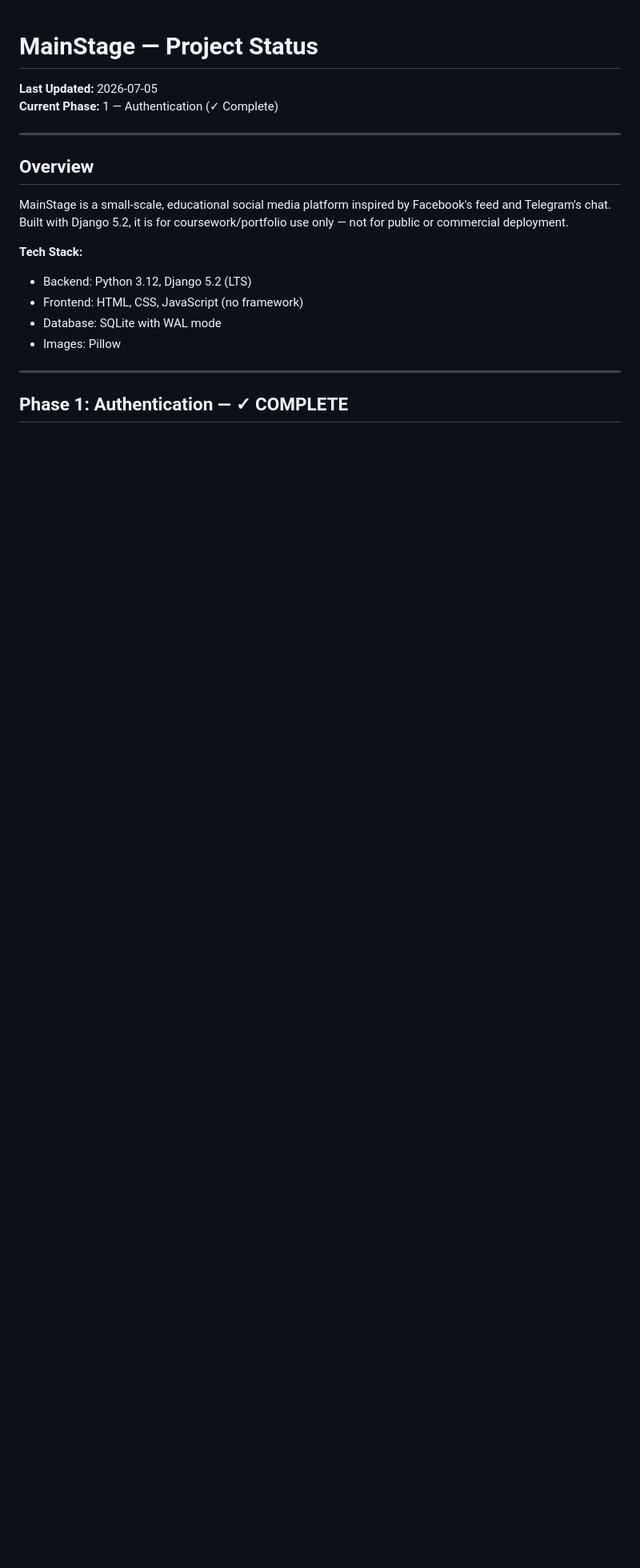
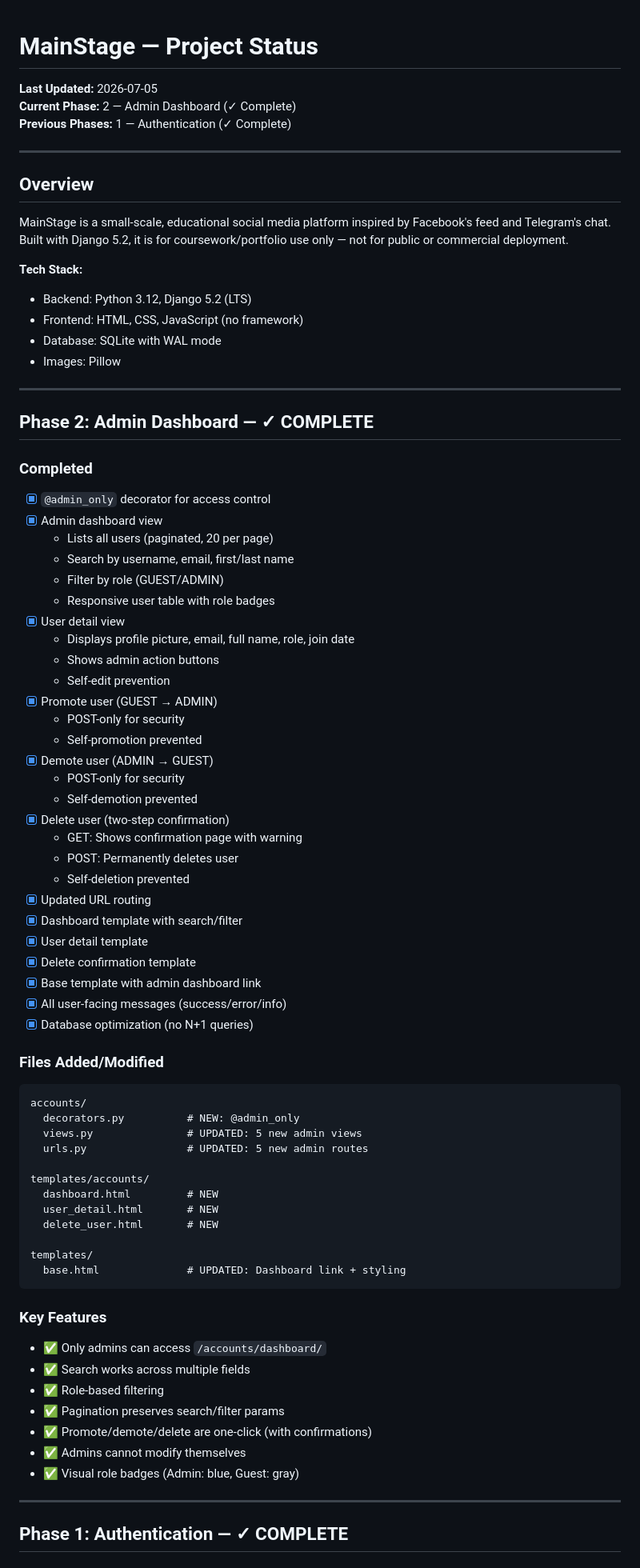
Before and after one commit to arkytessa-sys/TheRevilutionOfNotCoding, a Markdown page: PROJECT_STATUS.md, the part around one of its changes. Shown at 80% size. GitHub-like rendering; blank space fills up the shorter version.

````diff
--- a/PROJECT_STATUS.md
+++ b/PROJECT_STATUS.md
@@ -1,7 +1,8 @@
 # MainStage — Project Status
 
 **Last Updated:** 2026-07-05
-**Current Phase:** 1 — Authentication (✓ Complete)
+**Current Phase:** 2 — Admin Dashboard (✓ Complete)
+**Previous Phases:** 1 — Authentication (✓ Complete)
 
 ---
 
@@ -17,6 +18,64 @@ MainStage is a small-scale, educational social media platform inspired by Facebo
 
 ---
 
+## Phase 2: Admin Dashboard — ✓ COMPLETE
+
+### Completed
+- [x] `@admin_only` decorator for access control
+- [x] Admin dashboard view
+  - Lists all users (paginated, 20 per page)
+  - Search by username, email, first/last name
+  - Filter by role (GUEST/ADMIN)
+  - Responsive user table with role badges
+- [x] User detail view
+  - Displays profile picture, email, full name, role, join date
+  - Shows admin action buttons
+  - Self-edit prevention
+- [x] Promote user (GUEST → ADMIN)
+  - POST-only for security
+  - Self-promotion prevented
+- [x] Demote user (ADMIN → GUEST)
+  - POST-only for security
+  - Self-demotion prevented
+- [x] Delete user (two-step confirmation)
+  - GET: Shows confirmation page with warning
+  - POST: Permanently deletes user
+  - Self-deletion prevented
+- [x] Updated URL routing
+- [x] Dashboard template with search/filter
+- [x] User detail template
+- [x] Delete confirmation template
+- [x] Base template with admin dashboard link
+- [x] All user-facing messages (success/error/info)
+- [x] Database optimization (no N+1 queries)
+
+### Files Added/Modified
+```
+accounts/
+  decorators.py          # NEW: @admin_only
+  views.py               # UPDATED: 5 new admin views
+  urls.py                # UPDATED: 5 new admin routes
+
+templates/accounts/
+  dashboard.html         # NEW
+  user_detail.html       # NEW
+  delete_user.html       # NEW
+
+templates/
+  base.html              # UPDATED: Dashboard link + styling
+```
+
+### Key Features
+- ✅ Only admins can access `/accounts/dashboard/`
+- ✅ Search works across multiple fields
+- ✅ Role-based filtering
+- ✅ Pagination preserves search/filter params
+- ✅ Promote/demote/delete are one-click (with confirmations)
+- ✅ Admins cannot modify themselves
+- ✅ Visual role badges (Admin: blue, Guest: gray)
+
+---
+
 ## Phase 1: Authentication — ✓ COMPLETE
 
 ### Completed
````
Also changed, not shown: other parts of PROJECT_STATUS.md (+51 -104 lines).
